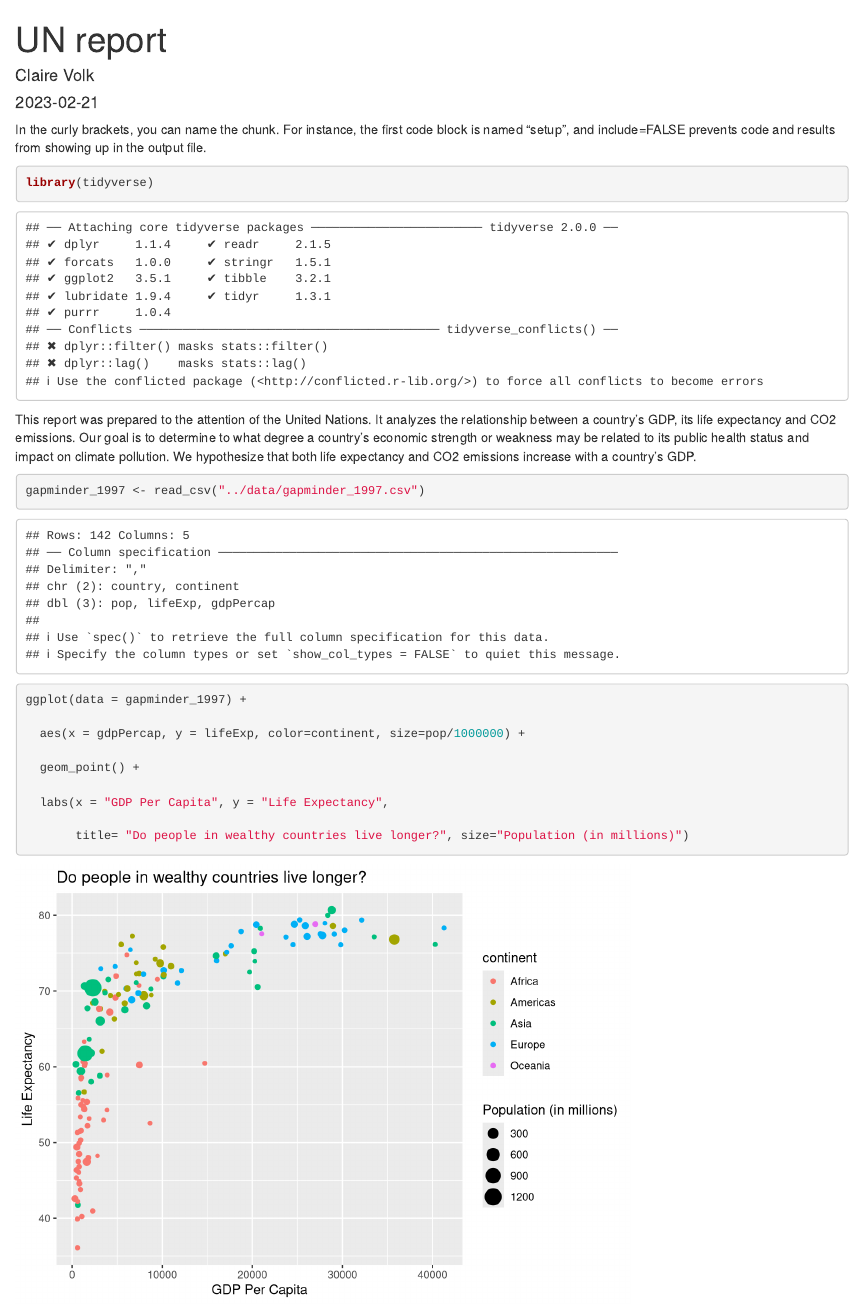
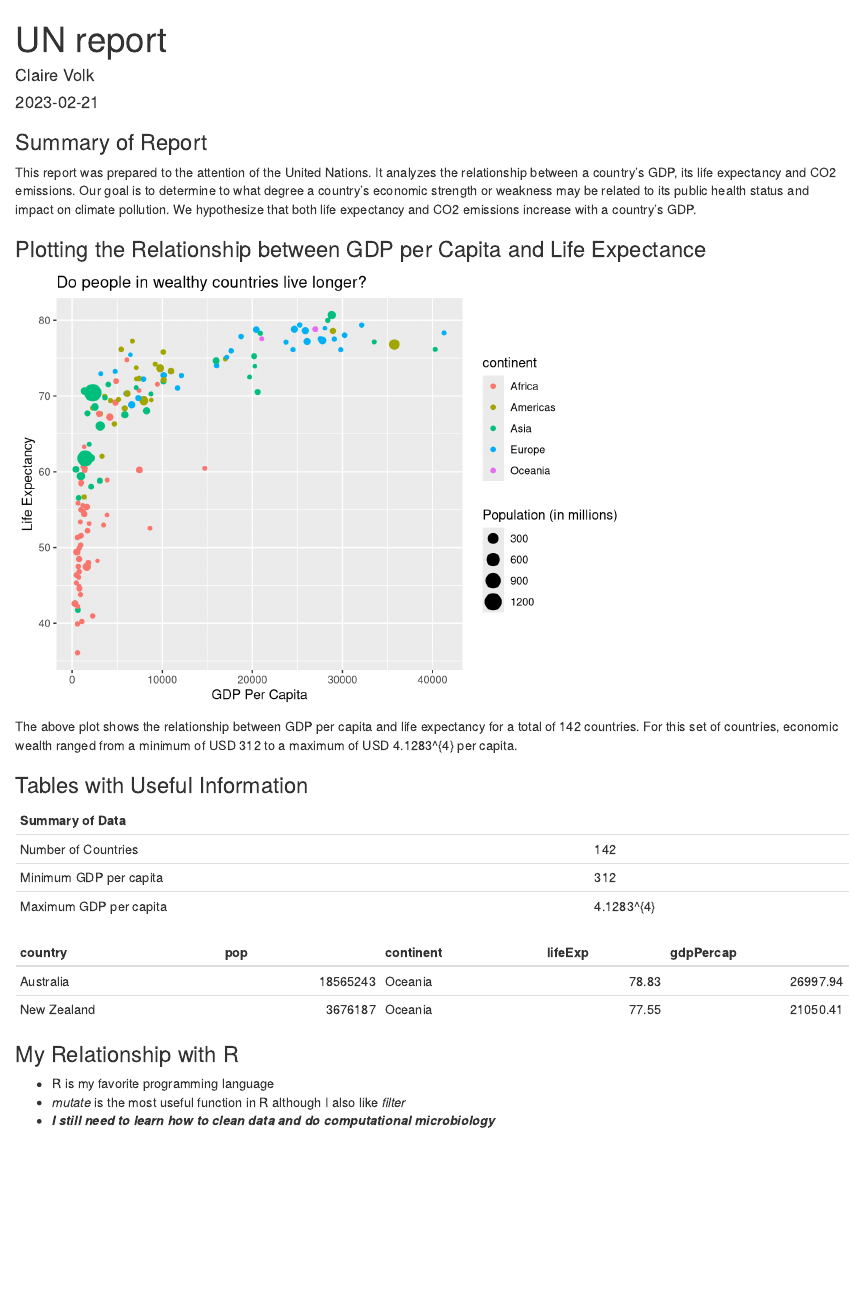
Before and after one commit to cmv49/un-report, an R Markdown document (reports/UN Report.Rmd): the page in a window 1100 px wide, from its top. Rendered offline with R 4.5, knitr and Pandoc, with nearby package versions.

Commit message:
finished UN report exercise

````diff
--- a/reports/UN Report.Rmd
+++ b/reports/UN Report.Rmd
@@ -10,6 +12,6 @@ knitr::opts_chunk$set(echo = TRUE)
 ```
-In the curly brackets, you can name the chunk. For instance, the first code block is named “setup”, and include=FALSE prevents code and results from showing up in the output file.
 
 
-```{r packages}
+
+```{r packages, include = FALSE}
 library(tidyverse)
@@ -16,11 +19,27 @@ library(tidyverse)
 ```
+### Summary of Report
 This report was prepared to the attention of the United Nations. It analyzes the relationship between a country's GDP, its life expectancy and CO2 emissions. Our goal is to determine to what degree a country’s economic strength or weakness may be related to its public health status and impact on climate pollution. We hypothesize that both life expectancy and CO2 emissions increase with a country's GDP.
 
-```{r data}
+```{r data, include=FALSE}
 gapminder_1997 <- read_csv("../data/gapminder_1997.csv")
+
+
+nCountries <- gapminder_1997 %>%
+  select(country) %>%
+  n_distinct()
+
+minGDP <- gapminder_1997 %>%
+  summarise(round(min(gdpPercap))) %>%
+  pull()
+
+maxGDP <- gapminder_1997 %>%
+  summarise(round(max(gdpPercap))) %>%
+  pull()
+
+#to reference these variables, include backticks:  `r some_R_variable_name `
 ```
-
-```{r gdp_lifeexp_1997}
+### Plotting the Relationship between GDP per Capita and Life Expectance
+```{r gdp_lifeexp_1997, echo = FALSE}
 ggplot(data = gapminder_1997) +
 
   aes(x = gdpPercap, y = lifeExp, color=continent, size=pop/1000000) +
@@ -31,3 +50,28 @@ ggplot(data = gapminder_1997) +
 
        title= "Do people in wealthy countries live longer?", size="Population (in millions)")
 ```
+
+The above plot shows the relationship between GDP per capita and life expectancy
+for a total of `r nCountries ` countries. For this set of countries,
+economic wealth ranged from a minimum of USD `r minGDP`
+to a maximum of USD `r maxGDP` per capita.
+
+### Tables with Useful Information
+
+
+|Summary of Data|
+|------|------|
+|Number of Countries|`r nCountries`|
+|Minimum GDP per capita|`r minGDP`|
+|Maximum GDP per capita|`r maxGDP`|
+
+
+```{r Kable Table, echo=FALSE}
+gapminder_1997 %>%
+  filter(continent == "Oceania") %>%
+  kable()
+```
+### My Relationship with R
+* R is my favorite programming language
+* _mutate_ is the most useful function in R although I also like _filter_
+* ***I still need to learn how to clean data and do computational microbiology***
````
Also changed, not shown: reports/UN-Report.html, reports/UN Report.Rmd (3 more changed lines).
